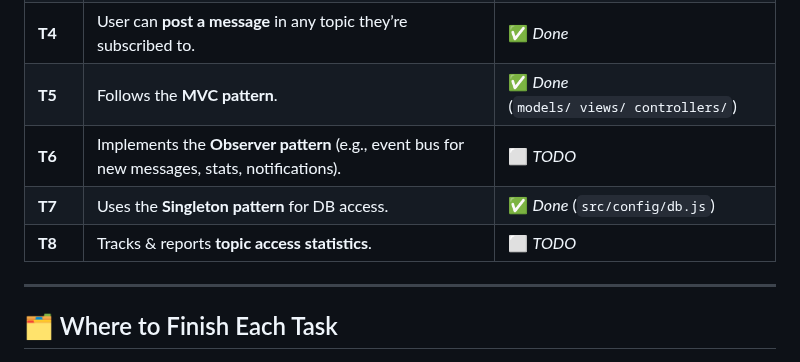
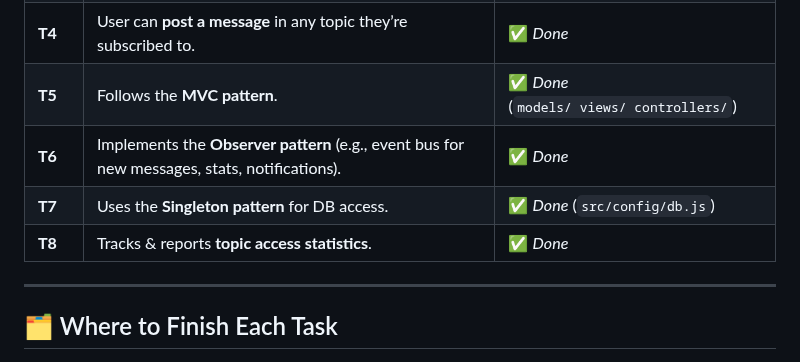
Before and after one commit to KadeStanford/mini-tweeter, a Markdown page: README.md, the part around the change. Rendered like a GitHub page.

```diff
--- a/README.md
+++ b/README.md
@@ -10,9 +10,9 @@
 | **T3**   | User can **create a new topic** (auto‑subscribed).                                                                        | ✅ _Done_                                 |
 | **T4**   | User can **post a message** in any topic they’re subscribed to.                                                           | ✅ _Done_                                 |
 | **T5**   | Follows the **MVC pattern**.                                                                                              | ✅ _Done_ (`models/ views/ controllers/`) |
-| **T6**   | Implements the **Observer pattern** (e.g., event bus for new messages, stats, notifications).                             | ⬜ _TODO_                                 |
+| **T6**   | Implements the **Observer pattern** (e.g., event bus for new messages, stats, notifications).                             | ✅ _Done_                                 |
 | **T7**   | Uses the **Singleton pattern** for DB access.                                                                             | ✅ _Done_ (`src/config/db.js`)            |
-| **T8**   | Tracks & reports **topic access statistics**.                                                                             | ⬜ _TODO_                                 |
+| **T8**   | Tracks & reports **topic access statistics**.                                                                             | ✅ _Done_                                 |
 
 ---
 
```
